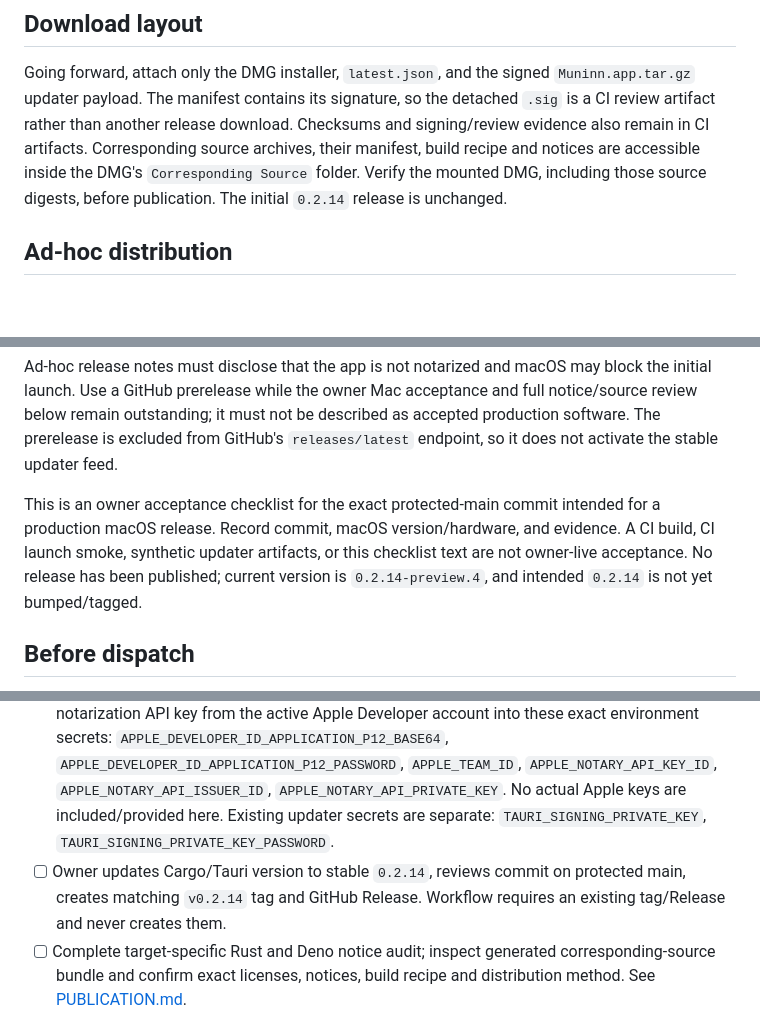
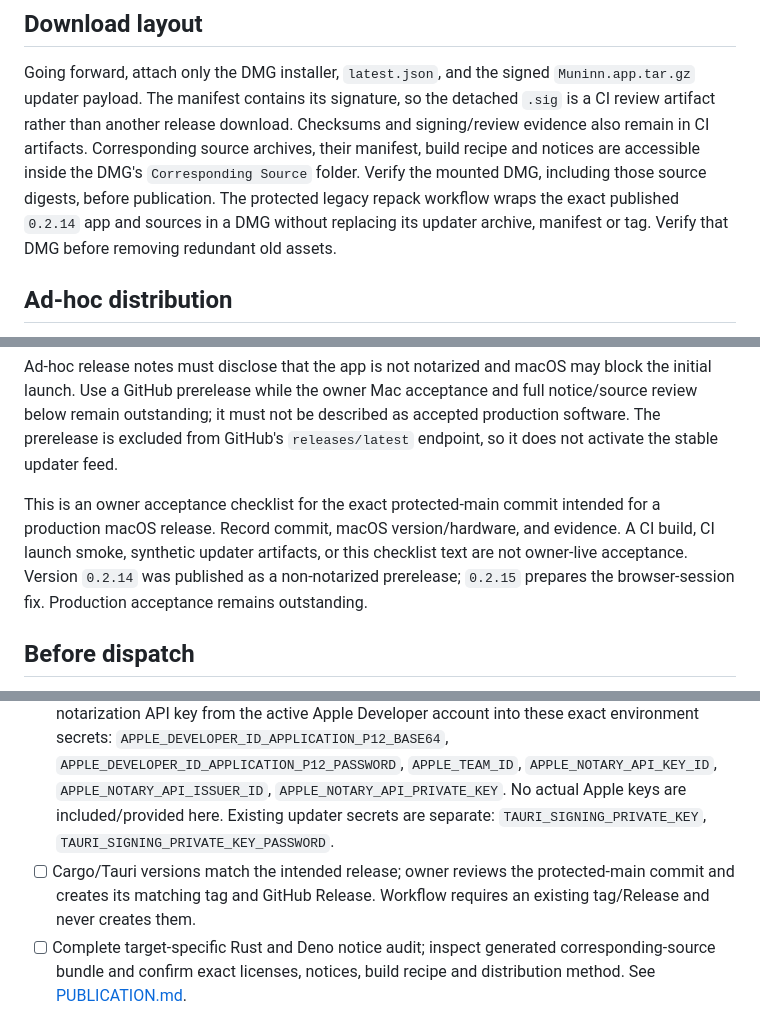
Before and after one commit to iarnvidr/muninn, a Markdown page: docs/RELEASE-CHECKLIST.md, 3 parts joined by grey strips. Drawn GitHub-style; blank space fills up the shorter version.

Commit message:
Align session and release documentation with the current distribution state

```diff
--- a/docs/RELEASE-CHECKLIST.md
+++ b/docs/RELEASE-CHECKLIST.md
@@ -8,7 +8,9 @@ detached `.sig` is a CI review artifact rather than another release download.
 Checksums and signing/review evidence also remain in CI artifacts. Corresponding
 source archives, their manifest, build recipe and notices are accessible inside
 the DMG's `Corresponding Source` folder. Verify the mounted DMG, including those
-source digests, before publication. The initial `0.2.14` release is unchanged.
+source digests, before publication. The protected legacy repack workflow wraps
+the exact published `0.2.14` app and sources in a DMG without replacing its updater
+archive, manifest or tag. Verify that DMG before removing redundant old assets.
 
 ## Ad-hoc distribution
 
@@ -25,14 +27,14 @@ and full notice/source review below remain outstanding; it must not be described
 as accepted production software. The prerelease is excluded from GitHub's
 `releases/latest` endpoint, so it does not activate the stable updater feed.
 
-This is an owner acceptance checklist for the exact protected-main commit intended for a production macOS release. Record commit, macOS version/hardware, and evidence. A CI build, CI launch smoke, synthetic updater artifacts, or this checklist text are not owner-live acceptance. No release has been published; current version is `0.2.14-preview.4`, and intended `0.2.14` is not yet bumped/tagged.
+This is an owner acceptance checklist for the exact protected-main commit intended for a production macOS release. Record commit, macOS version/hardware, and evidence. A CI build, CI launch smoke, synthetic updater artifacts, or this checklist text are not owner-live acceptance. Version `0.2.14` was published as a non-notarized prerelease; `0.2.15` prepares the browser-session fix. Production acceptance remains outstanding.
 
 ## Before dispatch
 
 - [ ] Owner confirms `main` protection via active allowlist/ruleset (legacy branch-protection API 404 does not prove unprotected).
 - [ ] `muninn-release` environment has required reviewer `efthomsen` and a deployment branch rule limited to protected `main`.
 - [ ] Account holder provisions Developer ID Application signing certificate and App Store Connect notarization API key from the active Apple Developer account into these exact environment secrets: `APPLE_DEVELOPER_ID_APPLICATION_P12_BASE64`, `APPLE_DEVELOPER_ID_APPLICATION_P12_PASSWORD`, `APPLE_TEAM_ID`, `APPLE_NOTARY_API_KEY_ID`, `APPLE_NOTARY_API_ISSUER_ID`, `APPLE_NOTARY_API_PRIVATE_KEY`. No actual Apple keys are included/provided here. Existing updater secrets are separate: `TAURI_SIGNING_PRIVATE_KEY`, `TAURI_SIGNING_PRIVATE_KEY_PASSWORD`.
-- [ ] Owner updates Cargo/Tauri version to stable `0.2.14`, reviews commit on protected main, creates matching `v0.2.14` tag and GitHub Release. Workflow requires an existing tag/Release and never creates them.
+- [ ] Cargo/Tauri versions match the intended release; owner reviews the protected-main commit and creates its matching tag and GitHub Release. Workflow requires an existing tag/Release and never creates them.
 - [ ] Complete target-specific Rust and Deno notice audit; inspect generated corresponding-source bundle and confirm exact licenses, notices, build recipe and distribution method. See [PUBLICATION.md](PUBLICATION.md).
 
 ## Workflow preparation evidence
```
Also changed, not shown: docs/CHANNELS_OFFLINE.md (+2 -2 lines), docs/UPDATES.md (+3 -3 lines).
